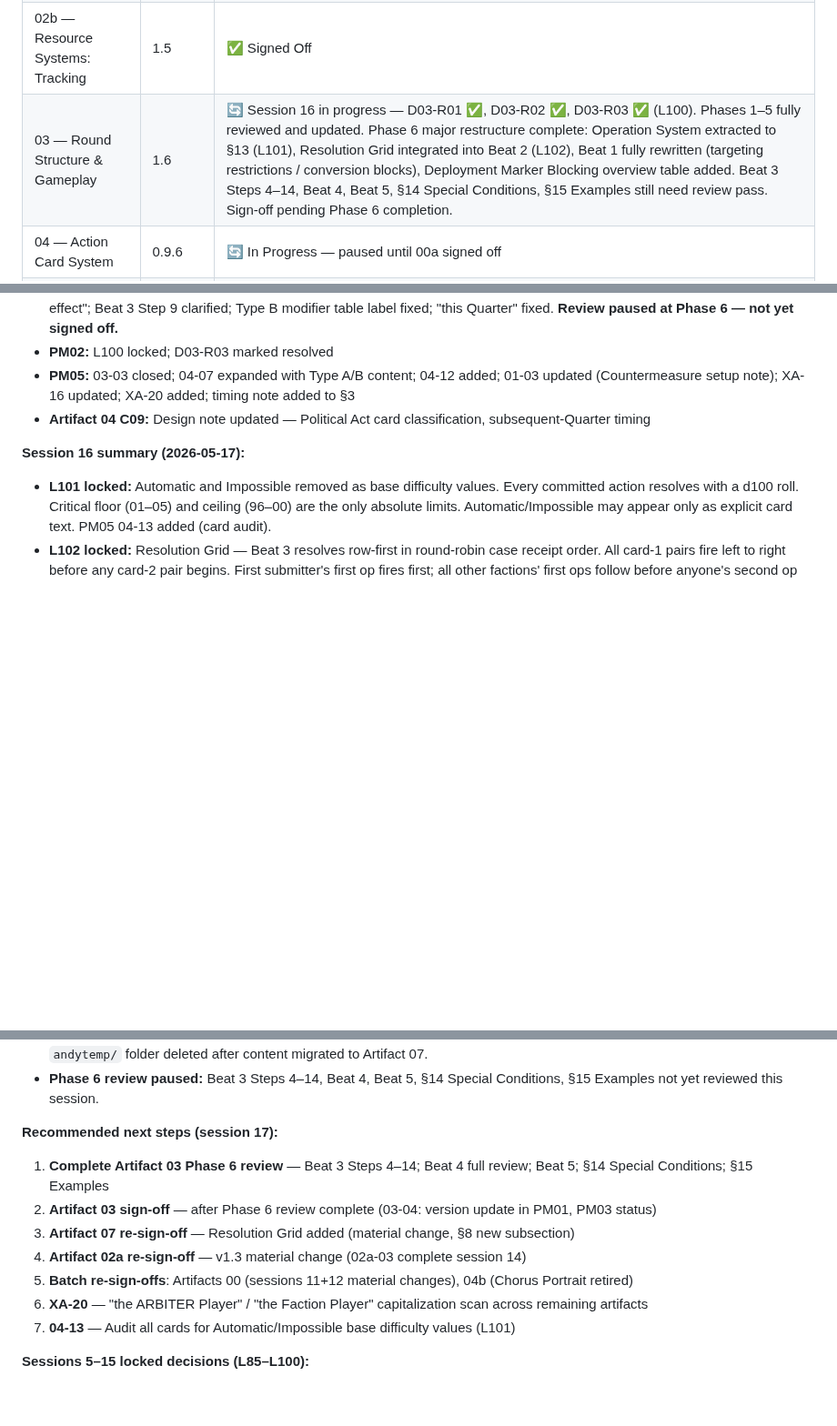
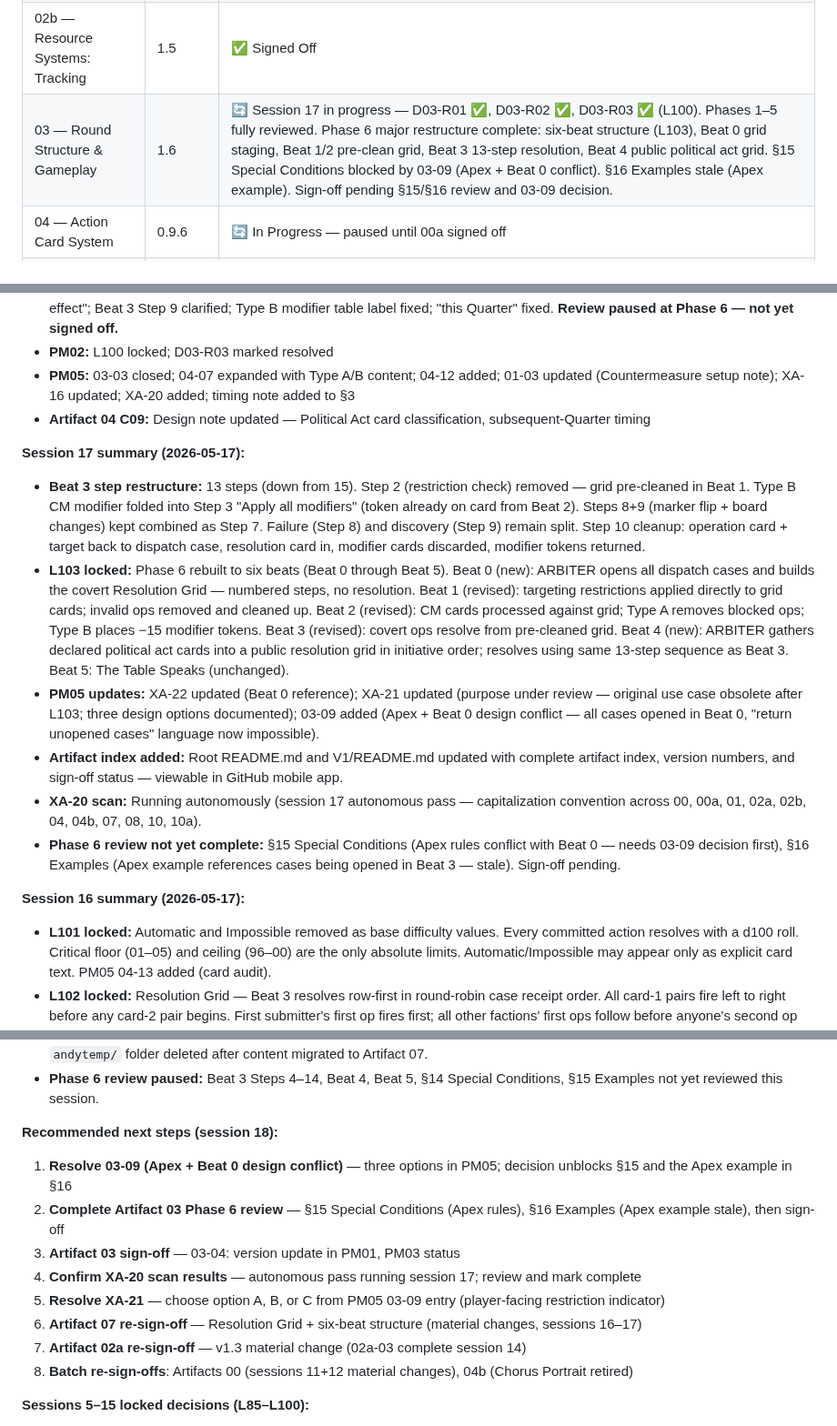
Before and after one commit to andrew-bosch/TheSignal, a Markdown page: Session/THE_SIGNAL___Project_Save_State.md, 3 parts joined by grey strips. Shown at 91% size. GitHub-like rendering; blank space fills up the shorter version.

Commit message:
session 17 autonomous — XA-20 complete, save state, PM05 flags (03-09 Apex conflict, XA-21 review)
Co-Authored-By: Claude Sonnet 4.6 <noreply@anthropic.com>

```diff
--- a/Session/THE_SIGNAL___Project_Save_State.md
+++ b/Session/THE_SIGNAL___Project_Save_State.md
@@ -47,7 +47,7 @@ Consult before writing ARBITER behavior, Chronicle language, Portrait mechanics,
 | 01 — Game Board | 1.2 | ✅ Signed Off — adjacency table pending (D04-09); setup update pending (01-03). |
 | 02a — Resource Systems: Board State | 1.3 | 🔄 Pending Re-Sign-Off — 02a-03 applied session 14: §6 Component Names updated, ARBITER Dominance Marker row added, DOMINANT bullet rewritten (structural impossibility, not prohibition), §10 Chorus Node constitutive presence language. PM01 §2.08 Control flag quantity corrected. Material change → re-sign-off required. |
 | 02b — Resource Systems: Tracking | 1.5 | ✅ Signed Off |
-| 03 — Round Structure & Gameplay | 1.6 | 🔄 Session 16 in progress — D03-R01 ✅, D03-R02 ✅, D03-R03 ✅ (L100). Phases 1–5 fully reviewed and updated. Phase 6 major restructure complete: Operation System extracted to §13 (L101), Resolution Grid integrated into Beat 2 (L102), Beat 1 fully rewritten (targeting restrictions / conversion blocks), Deployment Marker Blocking overview table added. Beat 3 Steps 4–14, Beat 4, Beat 5, §14 Special Conditions, §15 Examples still need review pass. Sign-off pending Phase 6 completion. |
+| 03 — Round Structure & Gameplay | 1.6 | 🔄 Session 17 in progress — D03-R01 ✅, D03-R02 ✅, D03-R03 ✅ (L100). Phases 1–5 fully reviewed. Phase 6 major restructure complete: six-beat structure (L103), Beat 0 grid staging, Beat 1/2 pre-clean grid, Beat 3 13-step resolution, Beat 4 public political act grid. §15 Special Conditions blocked by 03-09 (Apex + Beat 0 conflict). §16 Examples stale (Apex example). Sign-off pending §15/§16 review and 03-09 decision. |
 | 04 — Action Card System | 0.9.6 | 🔄 In Progress — paused until 00a signed off |
 | 04b — Action Taxonomy | 1.1 | ✅ Active Reference |
 | 05–09 | 0.1 | 🔄 Draft Placeholders |
@@ -172,6 +172,14 @@ Eight axioms. All load-bearing. Constrains all future design. Created session 4.
 - **PM05:** 03-03 closed; 04-07 expanded with Type A/B content; 04-12 added; 01-03 updated (Countermeasure setup note); XA-16 updated; XA-20 added; timing note added to §3
 - **Artifact 04 C09:** Design note updated — Political Act card classification, subsequent-Quarter timing
 
+**Session 17 summary (2026-05-17):**
+- **Beat 3 step restructure:** 13 steps (down from 15). Step 2 (restriction check) removed — grid pre-cleaned in Beat 1. Type B CM modifier folded into Step 3 "Apply all modifiers" (token already on card from Beat 2). Steps 8+9 (marker flip + board changes) kept combined as Step 7. Failure (Step 8) and discovery (Step 9) remain split. Step 10 cleanup: operation card + target back to dispatch case, resolution card in, modifier cards discarded, modifier tokens returned.
+- **L103 locked:** Phase 6 rebuilt to six beats (Beat 0 through Beat 5). Beat 0 (new): ARBITER opens all dispatch cases and builds the covert Resolution Grid — numbered steps, no resolution. Beat 1 (revised): targeting restrictions applied directly to grid cards; invalid ops removed and cleaned up. Beat 2 (revised): CM cards processed against grid; Type A removes blocked ops; Type B places −15 modifier tokens. Beat 3 (revised): covert ops resolve from pre-cleaned grid. Beat 4 (new): ARBITER gathers declared political act cards into a public resolution grid in initiative order; resolves using same 13-step sequence as Beat 3. Beat 5: The Table Speaks (unchanged).
+- **PM05 updates:** XA-22 updated (Beat 0 reference); XA-21 updated (purpose under review — original use case obsolete after L103; three design options documented); 03-09 added (Apex + Beat 0 design conflict — all cases opened in Beat 0, "return unopened cases" language now impossible).
+- **Artifact index added:** Root README.md and V1/README.md updated with complete artifact index, version numbers, and sign-off status — viewable in GitHub mobile app.
+- **XA-20 scan:** Running autonomously (session 17 autonomous pass — capitalization convention across 00, 00a, 01, 02a, 02b, 04, 04b, 07, 08, 10, 10a).
+- **Phase 6 review not yet complete:** §15 Special Conditions (Apex rules conflict with Beat 0 — needs 03-09 decision first), §16 Examples (Apex example references cases being opened in Beat 3 — stale). Sign-off pending.
+
 **Session 16 summary (2026-05-17):**
 - **L101 locked:** Automatic and Impossible removed as base difficulty values. Every committed action resolves with a d100 roll. Critical floor (01–05) and ceiling (96–00) are the only absolute limits. Automatic/Impossible may appear only as explicit card text. PM05 04-13 added (card audit).
 - **L102 locked:** Resolution Grid — Beat 3 resolves row-first in round-robin case receipt order. All card-1 pairs fire left to right before any card-2 pair begins. First submitter's first op fires first; all other factions' first ops follow before anyone's second op begins.
@@ -188,14 +196,15 @@ Eight axioms. All load-bearing. Constrains all future design. Created session 4.
 - **Whiteboard created:** `~/Projects/Whiteboard/` — working space for temporary design documents outside the project. `andytemp/` folder deleted after content migrated to Artifact 07.
 - **Phase 6 review paused:** Beat 3 Steps 4–14, Beat 4, Beat 5, §14 Special Conditions, §15 Examples not yet reviewed this session.
 
-**Recommended next steps (session 17):**
-1. **Complete Artifact 03 Phase 6 review** — Beat 3 Steps 4–14; Beat 4 full review; Beat 5; §14 Special Conditions; §15 Examples
-2. **Artifact 03 sign-off** — after Phase 6 review complete (03-04: version update in PM01, PM03 status)
-3. **Artifact 07 re-sign-off** — Resolution Grid added (material change, §8 new subsection)
-4. **Artifact 02a re-sign-off** — v1.3 material change (02a-03 complete session 14)
-5. **Batch re-sign-offs**: Artifacts 00 (sessions 11+12 material changes), 04b (Chorus Portrait retired)
-6. **XA-20** — "the ARBITER Player" / "the Faction Player" capitalization scan across remaining artifacts
-7. **04-13** — Audit all cards for Automatic/Impossible base difficulty values (L101)
+**Recommended next steps (session 18):**
+1. **Resolve 03-09 (Apex + Beat 0 design conflict)** — three options in PM05; decision unblocks §15 and the Apex example in §16
+2. **Complete Artifact 03 Phase 6 review** — §15 Special Conditions (Apex rules), §16 Examples (Apex example stale), then sign-off
+3. **Artifact 03 sign-off** — 03-04: version update in PM01, PM03 status
+4. **Confirm XA-20 scan results** — autonomous pass running session 17; review and mark complete
+5. **Resolve XA-21** — choose option A, B, or C from PM05 03-09 entry (player-facing restriction indicator)
+6. **Artifact 07 re-sign-off** — Resolution Grid + six-beat structure (material changes, sessions 16–17)
+7. **Artifact 02a re-sign-off** — v1.3 material change (02a-03 complete session 14)
+8. **Batch re-sign-offs**: Artifacts 00 (sessions 11+12 material changes), 04b (Chorus Portrait retired)
 
 **Sessions 5–15 locked decisions (L85–L100):**
 - L85: Mechanics field = constraints only, no procedure
```
Also changed, not shown: V1/00a___Governing_Rules___Design_Policy.md (+4 -4 lines), V1/PM05___Active_Punch_List.md (+4 -3 lines).
